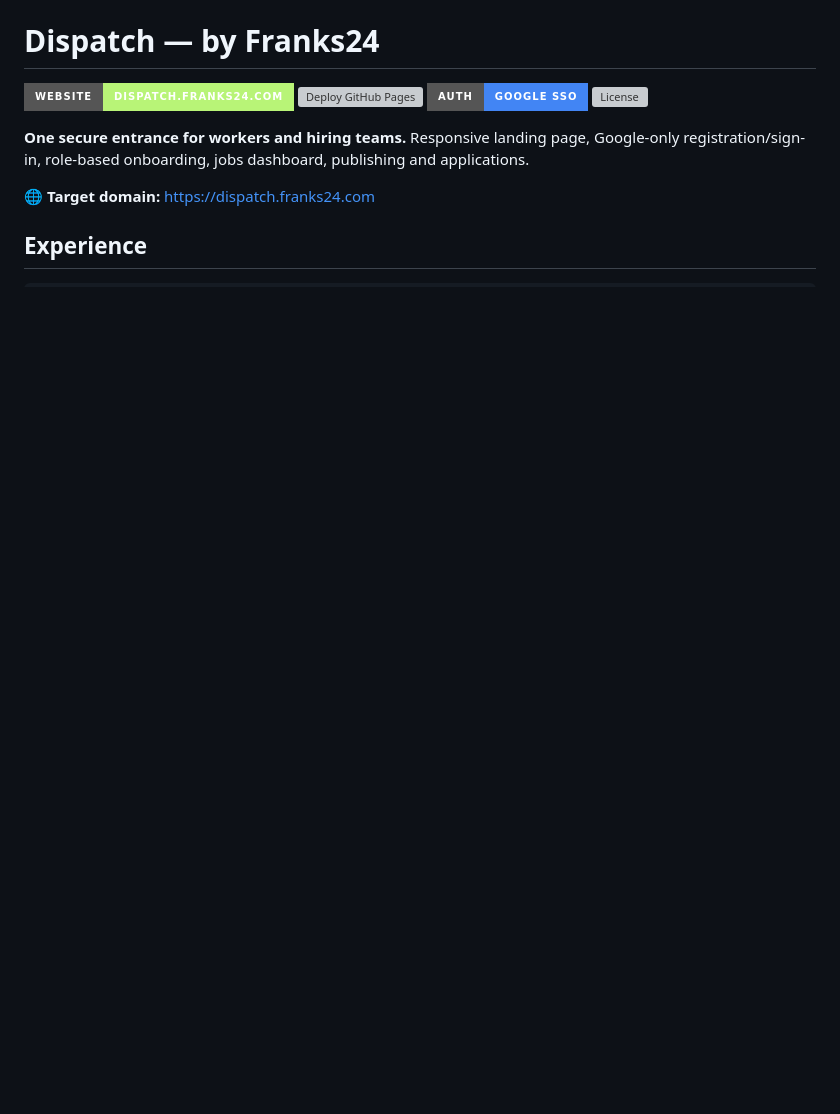
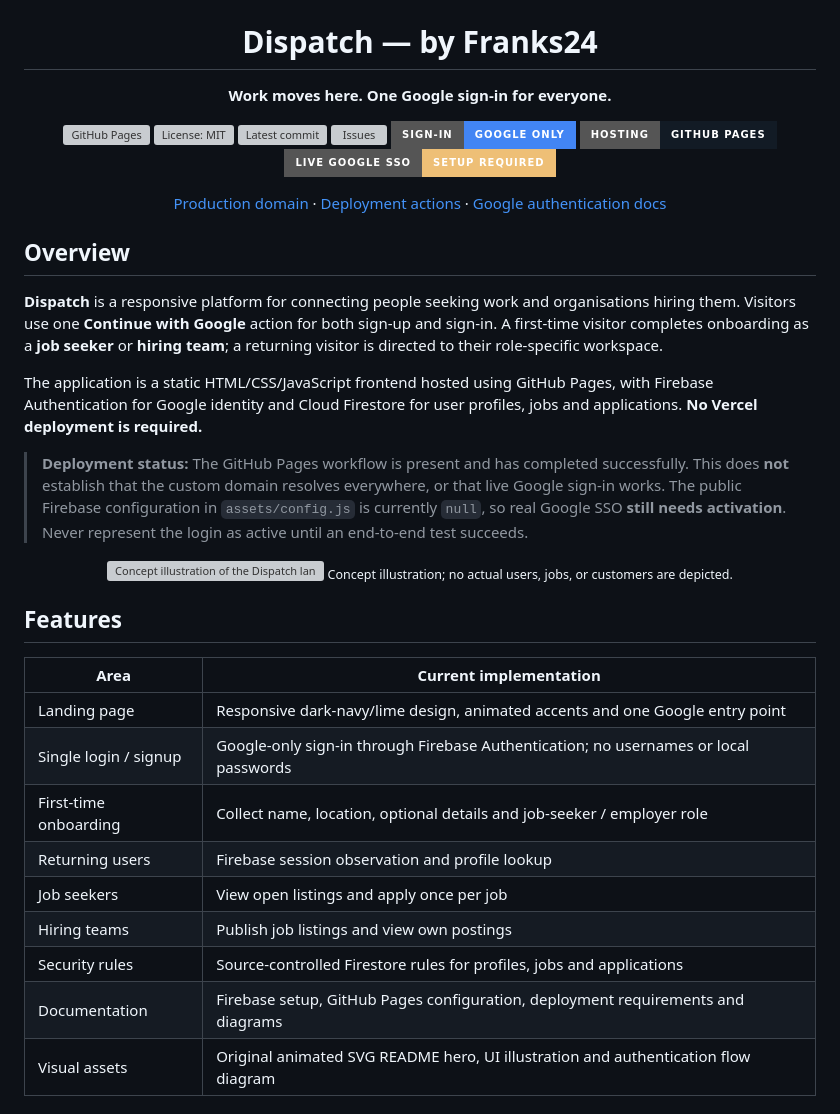
Before and after one commit to franks-24/dispatch, a Markdown page: README.md, the part around one of its changes. Drawn GitHub-style; badges without logos; blank space fills up the shorter version; grey boxes are pictures that could not be loaded.

```diff
--- a/README.md
+++ b/README.md
@@ -1,12 +5,43 @@
 # Dispatch — by Franks24
 
-[![Website](https://img.shields.io/badge/website-dispatch.franks24.com-b8f477?style=for-the-badge&logo=googlechrome&logoColor=071522)](https://dispatch.franks24.com)
-[![Deploy GitHub Pages](https://github.com/franks-24/dispatch/actions/workflows/deploy-pages.yml/badge.svg)](https://github.com/franks-24/dispatch/actions/workflows/deploy-pages.yml)
-[![Firebase](https://img.shields.io/badge/auth-Google_SSO-4285F4?style=for-the-badge&logo=google)](https://firebase.google.com/docs/auth/web/google-signin)
-[![License](https://img.shields.io/github/license/franks-24/dispatch?style=for-the-badge)](LICENSE)
+**Work moves here. One Google sign-in for everyone.**
 
-**One secure entrance for workers and hiring teams.** Responsive landing page, Google-only registration/sign-in, role-based onboarding, jobs dashboard, publishing and applications.
+[![GitHub Pages](https://github.com/franks-24/dispatch/actions/workflows/deploy-pages.yml/badge.svg)](https://github.com/franks-24/dispatch/actions/workflows/deploy-pages.yml)
+[![License: MIT](https://img.shields.io/github/license/franks-24/dispatch?style=for-the-badge)](LICENSE)
+[![Latest commit](https://img.shields.io/github/last-commit/franks-24/dispatch?style=for-the-badge)](https://github.com/franks-24/dispatch/commits/main)
+[![Issues](https://img.shields.io/github/issues/franks-24/dispatch?style=for-the-badge)](https://github.com/franks-24/dispatch/issues)
+[![Google SSO](https://img.shields.io/badge/sign--in-Google%20only-4285F4?style=for-the-badge&logo=google&logoColor=white)](https://firebase.google.com/docs/auth/web/google-signin)
+[![Hosting](https://img.shields.io/badge/hosting-GitHub%20Pages-121b25?style=for-the-badge&logo=githubpages)](https://github.com/franks-24/dispatch/settings/pages)
+[![Auth status](https://img.shields.io/badge/live%20Google%20SSO-setup%20required-eebf76?style=for-the-badge)](#activate-google-sso)
 
-🌐 **Target domain:** https://dispatch.franks24.com
+[Production domain](https://dispatch.franks24.com) · [Deployment actions](https://github.com/franks-24/dispatch/actions/workflows/deploy-pages.yml) · [Google authentication docs](https://firebase.google.com/docs/auth/web/google-signin)
 
-## Experience
+</div>
+
+## Overview
+
+**Dispatch** is a responsive platform for connecting people seeking work and organisations hiring them. Visitors use one **Continue with Google** action for both sign-up and sign-in. A first-time visitor completes onboarding as a **job seeker** or **hiring team**; a returning visitor is directed to their role-specific workspace.
+
+The application is a static HTML/CSS/JavaScript frontend hosted using GitHub Pages, with Firebase Authentication for Google identity and Cloud Firestore for user profiles, jobs and applications. **No Vercel deployment is required.**
+
+> **Deployment status:** The GitHub Pages workflow is present and has completed successfully. This does **not** establish that the custom domain resolves everywhere, or that live Google sign-in works. The public Firebase configuration in `assets/config.js` is currently `null`, so real Google SSO **still needs activation**. Never represent the login as active until an end-to-end test succeeds.
+
+<div align="center">
+<img src="assets/readme-workspace.svg" width="100%" alt="Concept illustration of the Dispatch landing page, Google sign-in button and job-seeker and hiring-team experiences." />
+<sub>Concept illustration; no actual users, jobs, or customers are depicted.</sub>
+</div>
+
+## Features
+
+| Area | Current implementation |
+|---|---|
+| Landing page | Responsive dark-navy/lime design, animated accents and one Google entry point |
+| Single login / signup | Google-only sign-in through Firebase Authentication; no usernames or local passwords |
+| First-time onboarding | Collect name, location, optional details and job-seeker / employer role |
+| Returning users | Firebase session observation and profile lookup |
+| Job seekers | View open listings and apply once per job |
+| Hiring teams | Publish job listings and view own postings |
+| Security rules | Source-controlled Firestore rules for profiles, jobs and applications |
+| Documentation | Firebase setup, GitHub Pages configuration, deployment requirements and diagrams |
+| Visual assets | Original animated SVG README hero, UI illustration and authentication flow diagram |
+
```
Also changed, not shown: other parts of README.md (+87 -33 lines).
